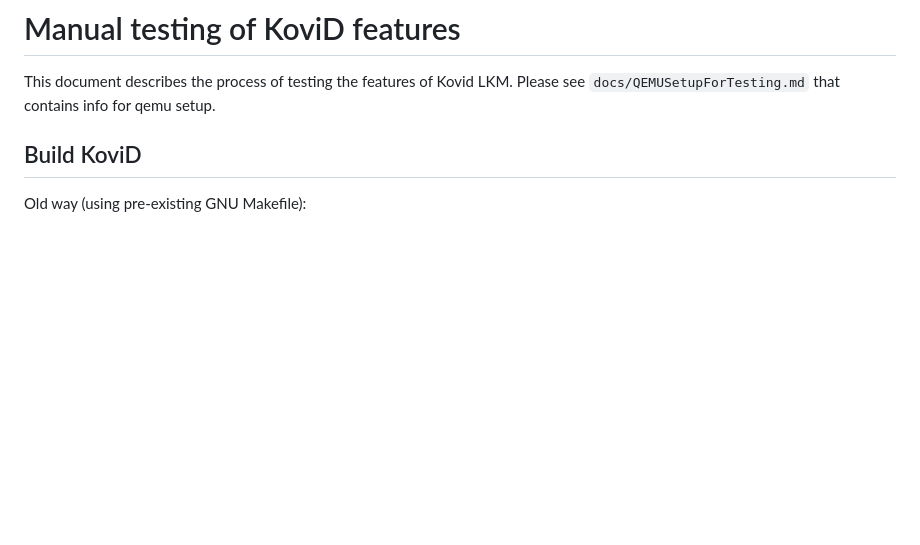
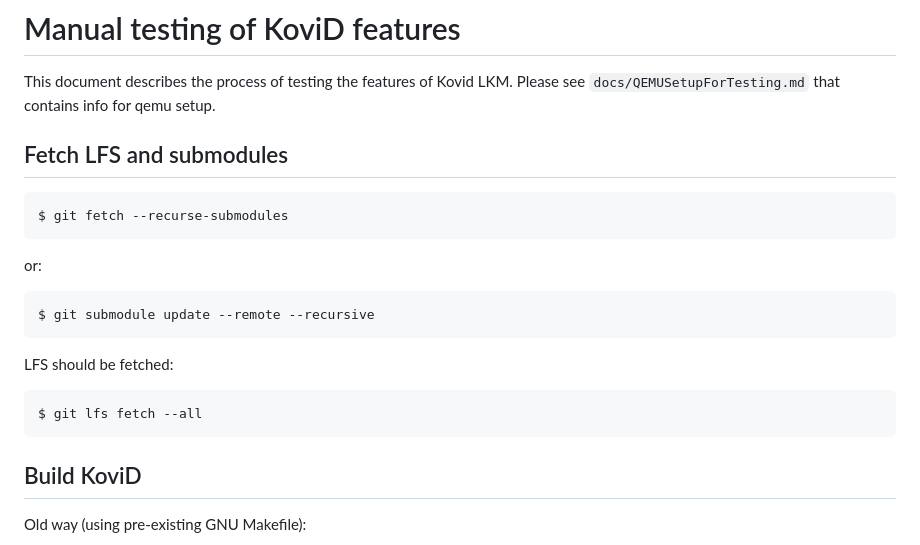
Before and after one commit to MathiasBynense/DHCP, a Markdown page: docs/TestFeatures.md, the part around the change. Drawn GitHub-style; blank space fills up the shorter version.

Commit message:
docs: Add info about LFS and submodule

````diff
--- a/docs/TestFeatures.md
+++ b/docs/TestFeatures.md
@@ -3,6 +3,22 @@
 This document describes the process of testing the features of Kovid LKM.
 Please see `docs/QEMUSetupForTesting.md` that contains info for qemu setup.
 
+## Fetch LFS and submodules
+
+```
+$ git fetch --recurse-submodules
+```
+or:
+
+```
+$ git submodule update --remote --recursive
+```
+
+LFS should be fetched:
+
+```
+$ git lfs fetch --all
+```
 
 ## Build KoviD
 
````
